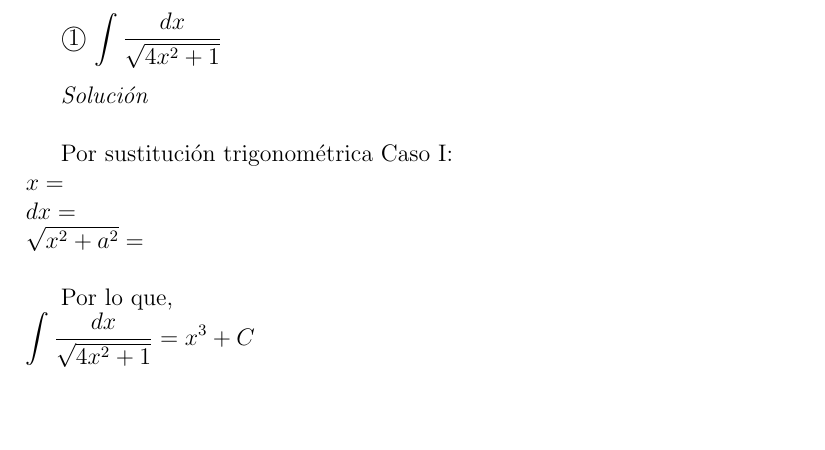
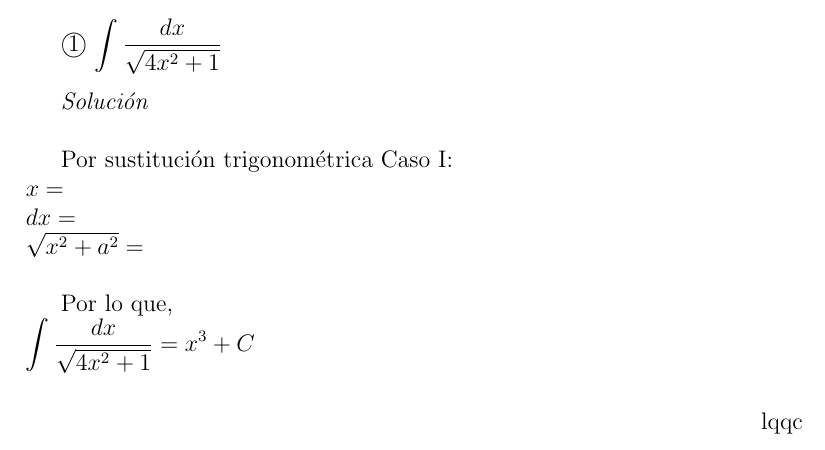
Before and after one commit to profeommar/Clase060622, a LaTeX document (Clase060622.tex): part of the page, cut so that both start at the same text, the shorter picture padded with empty space. Compiled offline with pdfLaTeX.

Commit message:
Agruegué la última linea de prueba

```diff
--- a/Clase060622.tex
+++ b/Clase060622.tex
@@ -21,6 +21,10 @@ $\sqrt{x^2+a^2}=$\\
 
 Por lo que,\\
 $\displaystyle{\int\frac{dx}{\sqrt{4x^2+1}}}=x^3+C$\\
+\begin{flushright}
+lqqc
+\end{flushright}
+
 
 
 \end{document}
```
Also changed, not shown: Clase060622.pdf, 2 other files.
